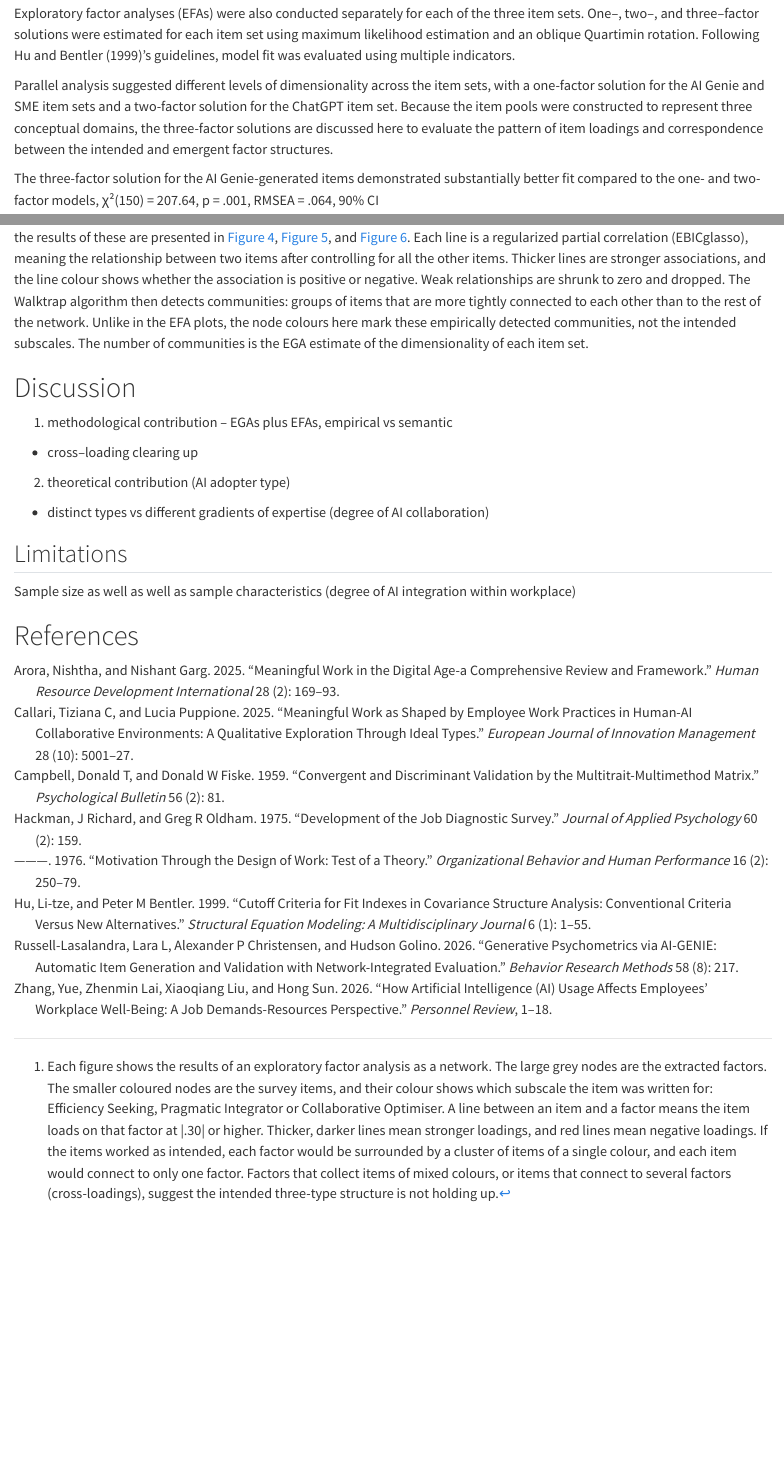
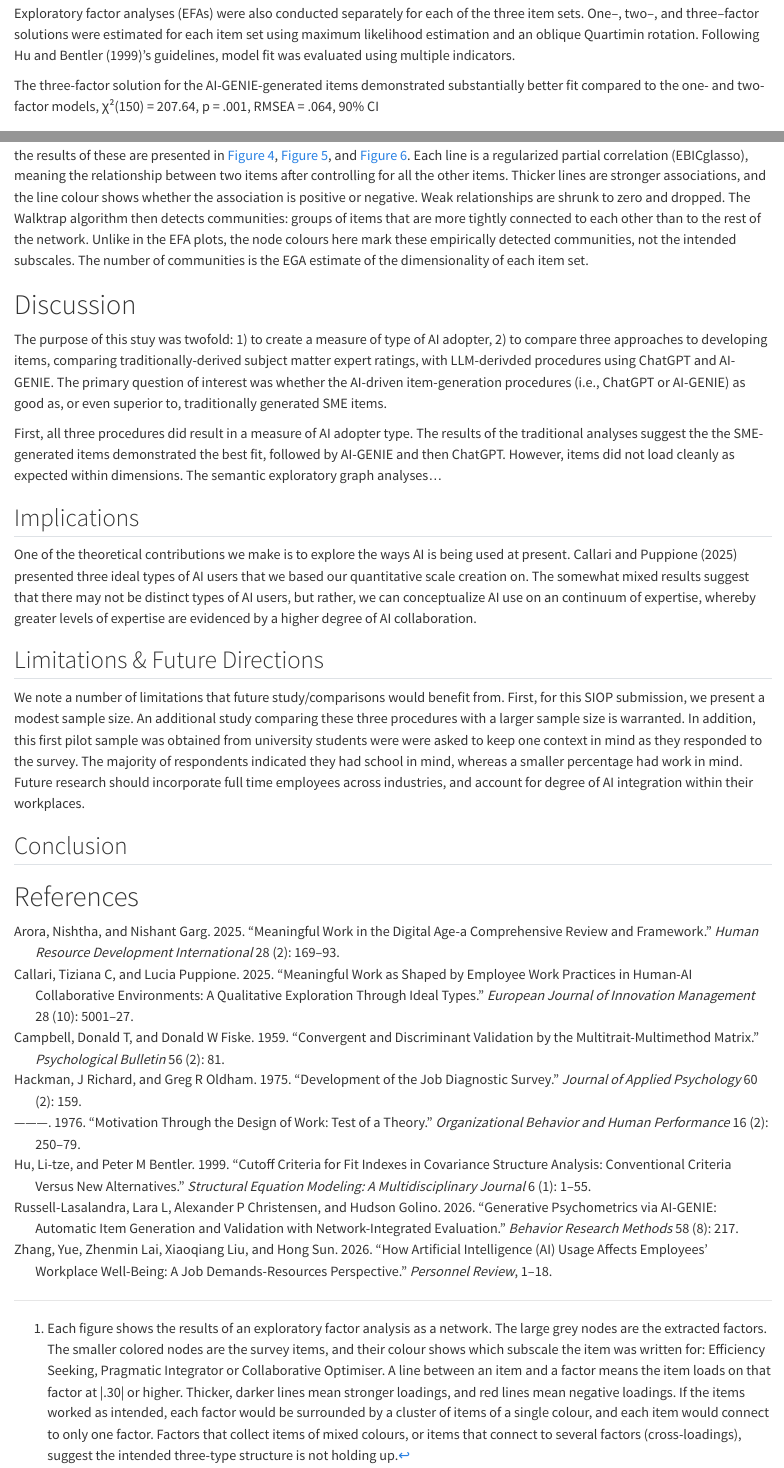
Before and after one commit to jtkulas/AI_JCM, a Quarto document (AI_JCM.qmd): the page in a window 1100 px wide, from 6800 px down, and a second part further down, joined at a grey line. Rendered offline with R 4.5, knitr and Pandoc in place of Quarto, with nearby package versions; drawn as R Markdown's standard HTML page in place of the format the file asks for; some code elsewhere in the file could not run offline.

Commit message:
adding a discussion section draft

```diff
--- a/AI_JCM.qmd
+++ b/AI_JCM.qmd
@@ -387,9 +387,7 @@ efa_network(data[65:85], title = "AI--GENIE Items")
 
 Exploratory factor analyses (EFAs) were also conducted separately for each of the three item sets. One--, two--, and three--factor solutions were estimated for each item set using maximum likelihood estimation and an oblique Quartimin rotation. Following @hu1999cutoff's guidelines, model fit was evaluated using multiple indicators.
 
-Parallel analysis suggested different levels of dimensionality across the item sets, with a one-factor solution for the AI Genie and SME item sets and a two-factor solution for the ChatGPT item set. Because the item pools were constructed to represent three conceptual domains, the three-factor solutions are discussed here to evaluate the pattern of item loadings and correspondence between the intended and emergent factor structures.
-
-The three-factor solution for the AI Genie-generated items demonstrated substantially better fit compared to the one- and two-factor models, χ²(150) = 207.64, p = .001, RMSEA = .064, 90% CI \[.041, .084\], CFI = .960, TLI = .944, and SRMR = .036. Item loading patterns provided partial evidence of a three-factor structure, albeit with several non--hypothesized associations and substantive cross--loadings (see @fig-net-genie for a visual representation)^[Each figure shows the results of an exploratory factor analysis as a network. The large grey nodes are the extracted factors. The smaller coloured nodes are the survey items, and their colour shows which subscale the item was written for: Efficiency Seeking, Pragmatic Integrator or Collaborative Optimiser. A line between an item and a factor means the item loads on that factor at |.30| or higher. Thicker, darker lines mean stronger loadings, and red lines mean negative loadings. If the items worked as intended, each factor would be surrounded by a cluster of items of a single colour, and each item would connect to only one factor. Factors that collect items of mixed colours, or items that connect to several factors (cross-loadings), suggest the intended three-type structure is not holding up.]. Factors 1 and 2 exhibited a significant correlation (r = .762, p \< .05), whereas the correlations of Factor 3 with Factors 1 (r = .295) and 2 (r = .289) did not approach statistical significance. Overall, the three-factor model demonstrated relatively good fit, the loading pattern suggests two somewhat clear factors with item cross loadings and an ambiguous third factor.
+The three-factor solution for the AI-GENIE-generated items demonstrated substantially better fit compared to the one- and two-factor models, χ²(150) = 207.64, p = .001, RMSEA = .064, 90% CI \[.041, .084\], CFI = .960, TLI = .944, and SRMR = .036. Item loading patterns provided partial evidence of a three-factor structure, albeit with several non--hypothesized associations and substantive cross--loadings (see @fig-net-genie for a visual representation)^[Each figure shows the results of an exploratory factor analysis as a network. The large grey nodes are the extracted factors. The smaller colored nodes are the survey items, and their colour shows which subscale the item was written for: Efficiency Seeking, Pragmatic Integrator or Collaborative Optimiser. A line between an item and a factor means the item loads on that factor at |.30| or higher. Thicker, darker lines mean stronger loadings, and red lines mean negative loadings. If the items worked as intended, each factor would be surrounded by a cluster of items of a single colour, and each item would connect to only one factor. Factors that collect items of mixed colours, or items that connect to several factors (cross-loadings), suggest the intended three-type structure is not holding up.]. Factors 1 and 2 exhibited a significant correlation (r = .762, p \< .05), whereas the correlations of Factor 3 with Factors 1 (r = .295) and 2 (r = .289) did not approach statistical significance. Overall, the three-factor model demonstrated relatively good fit, the loading pattern suggests two somewhat clear factors with item cross loadings and an ambiguous third factor.
 
 The three-factor solution for the SME-generated items demonstrated the
 strongest overall model fit of the three item-generation approaches,
@@ -455,14 +453,19 @@ Exploratory Graph Analyses do not specify factors in advance. Instead they estim
 
 # Discussion
 
-1. methodological contribution -- EGAs plus EFAs, empirical vs semantic
-  + cross--loading clearing up
-2. theoretical contribution (AI adopter type)
-  + distinct types vs different gradients of expertise (degree of AI collaboration)
+The purpose of this stuy was twofold: 1) to create a measure of type of AI adopter, 2) to compare three approaches to developing items, comparing traditionally-derived subject matter expert ratings, with LLM-derivded procedures using ChatGPT and AI-GENIE. The primary question of interest was whether the AI-driven item-generation procedures (i.e., ChatGPT or AI-GENIE) as good as, or even superior to, traditionally generated SME items.
 
-## Limitations
+First, all three procedures did result in a measure of AI adopter type. The results of the traditional analyses suggest the the SME-generated items demonstrated the best fit, followed by AI-GENIE and then ChatGPT. However, items did not load cleanly as expected within dimensions. The semantic exploratory graph analyses...
 
-Sample size as well as well as sample characteristics (degree of AI integration within workplace)
+## Implications
+
+One of the theoretical contributions we make is to explore the ways AI is being used at present. @callari2025meaningful presented three ideal types of AI users that we based our quantitative scale creation on. The somewhat mixed results suggest that there may not be distinct types of AI users, but rather, we can conceptualize AI use on an continuum of expertise, whereby greater levels of expertise are evidenced by a higher degree of AI collaboration.
+
+## Limitations & Future Directions
+
+We note a number of limitations that future study/comparisons would benefit from. First, for this SIOP submission, we present a modest sample size. An additional study comparing these three procedures with a larger sample size is warranted. In addition, this first pilot sample was obtained from university students were were asked to keep one context in mind as they responded to the survey. The majority of respondents indicated they had school in mind, whereas a smaller percentage had work in mind. Future research should incorporate full time employees across industries, and account for degree of AI integration within their workplaces.
+
+## Conclusion
 
 # References
 
```
Also changed, not shown: AI_JCM.qmd (2 more changed lines), 1 other file.
